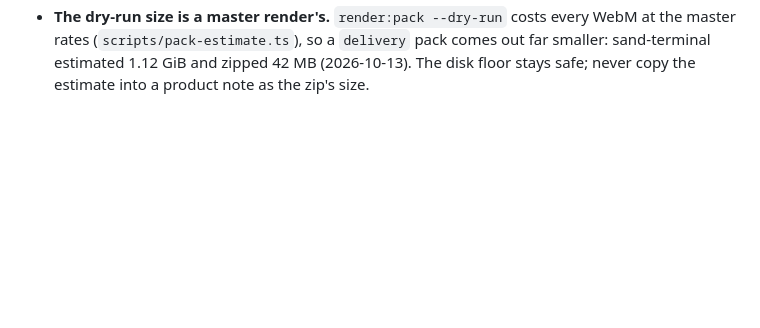
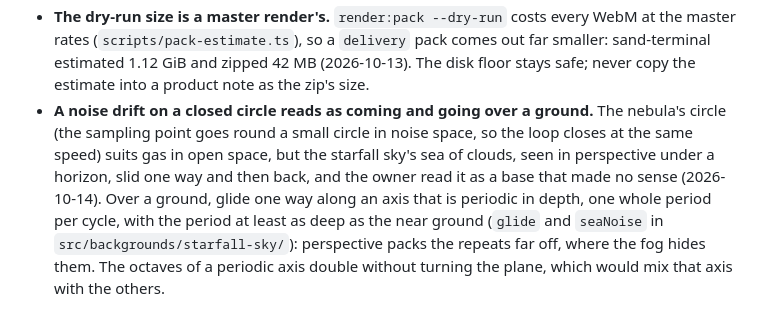
Before and after one commit to guinhoshuto/background-creator, a Markdown page: README.md, the part around the change. Rendered like a GitHub page; blank space fills up the shorter version.

Commit message:
README: a noise drift on a closed circle reads as coming and going
Learned on the starfall sky (2026-10-14): over a ground seen in perspective,
glide one way along an axis periodic in depth instead.

Co-Authored-By: Claude Opus 5.5 <noreply@anthropic.com>

```diff
--- a/README.md
+++ b/README.md
@@ -84,3 +84,4 @@ Backgrounds, one doc each:
 - **A delivery run in a worktree leaves its records inside the worktree.** `ship:pack` writes `.cache/ship-pack/` (progress log, step logs and `state.json`, the shipped links) under the checkout it runs in, and the worktree's `.cache` goes away with it: run it as `SHIP_PACK_LOG_DIR=<main checkout>/.cache/ship-pack npm run ship:pack -- <pack>`, so the link stays with the other packs' and `listing:page --state` finds it. `listing:page` has no output folder option and writes `out/listings/<pack>/` in the worktree; the folder is self-contained (relative links only), so copy it to the main checkout's `out/listings/` (`cp -cR`) before the product note's `listing_files` points at it (vaporwave-horizon, 2026-10-11).
 - **A light rim under a small ink motif frames it on a light fill.** The sand-terminal set draws a rim in the light ornament colour under every ink motif, so the ink reads over dark footage; at .85 the 7 px squares of its row read as framed squares over the sand panel, and .4 still lifts them off dark (`RIM_ALPHA` in `src/overlays/shared/ornaments/sets/terminal.tsx`, 2026-10-12 mock). Judge a rim at real size on both grounds, on an enlarged crop, before raising it.
 - **The dry-run size is a master render's.** `render:pack --dry-run` costs every WebM at the master rates (`scripts/pack-estimate.ts`), so a `delivery` pack comes out far smaller: sand-terminal estimated 1.12 GiB and zipped 42 MB (2026-10-13). The disk floor stays safe; never copy the estimate into a product note as the zip's size.
+- **A noise drift on a closed circle reads as coming and going over a ground.** The nebula's circle (the sampling point goes round a small circle in noise space, so the loop closes at the same speed) suits gas in open space, but the starfall sky's sea of clouds, seen in perspective under a horizon, slid one way and then back, and the owner read it as a base that made no sense (2026-10-14). Over a ground, glide one way along an axis that is periodic in depth, one whole period per cycle, with the period at least as deep as the near ground (`glide` and `seaNoise` in `src/backgrounds/starfall-sky/`): perspective packs the repeats far off, where the fog hides them. The octaves of a periodic axis double without turning the plane, which would mix that axis with the others.
```
